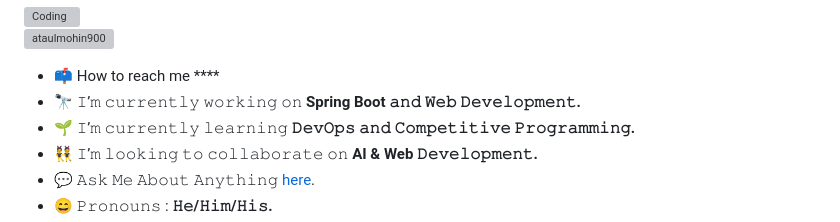
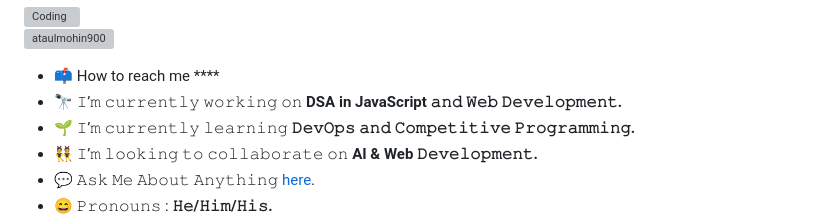
Before and after one commit to AtaUlMohsin900/AtaUlMohsin900, a Markdown page: README.md, the part around the change. Rendered like a GitHub page; grey boxes are pictures that could not be loaded.

Commit message:
currently_work

```diff
--- a/README.md
+++ b/README.md
@@ -11,7 +11,7 @@
 <p align="left"> <img src="https://komarev.com/ghpvc/?username=ataulmohin900&label=Profile%20views&color=0e75b6&style=flat" alt="ataulmohin900" /> </p>
 
 - 📫 How to reach me ****
-- 🔭 𝙸’𝚖 𝚌𝚞𝚛𝚛𝚎𝚗𝚝𝚕𝚢 𝚠𝚘𝚛𝚔𝚒𝚗𝚐 𝚘𝚗 **Spring Boot 𝚊𝚗𝚍 𝚆𝚎𝚋 𝙳𝚎𝚟𝚎𝚕𝚘𝚙𝚖𝚎𝚗𝚝.**
+- 🔭 𝙸’𝚖 𝚌𝚞𝚛𝚛𝚎𝚗𝚝𝚕𝚢 𝚠𝚘𝚛𝚔𝚒𝚗𝚐 𝚘𝚗 **DSA in JavaScript 𝚊𝚗𝚍 𝚆𝚎𝚋 𝙳𝚎𝚟𝚎𝚕𝚘𝚙𝚖𝚎𝚗𝚝.**
 - 🌱 𝙸’𝚖 𝚌𝚞𝚛𝚛𝚎𝚗𝚝𝚕𝚢 𝚕𝚎𝚊𝚛𝚗𝚒𝚗𝚐 **𝙳𝚎𝚟𝙾𝚙𝚜 𝚊𝚗𝚍 𝙲𝚘𝚖𝚙𝚎𝚝𝚒𝚝𝚒𝚟𝚎 𝙿𝚛𝚘𝚐𝚛𝚊𝚖𝚖𝚒𝚗𝚐.**
 - 👯 𝙸’𝚖 𝚕𝚘𝚘𝚔𝚒𝚗𝚐 𝚝𝚘 𝚌𝚘𝚕𝚕𝚊𝚋𝚘𝚛𝚊𝚝𝚎 𝚘𝚗 **AI & Web 𝙳𝚎𝚟𝚎𝚕𝚘𝚙𝚖𝚎𝚗𝚝.**
 - 💬 𝙰𝚜𝚔 𝙼𝚎 𝙰𝚋𝚘𝚞𝚝 𝙰𝚗𝚢𝚝𝚑𝚒𝚗𝚐 [here](https://ataulmohsin.vercel.app/).
```
